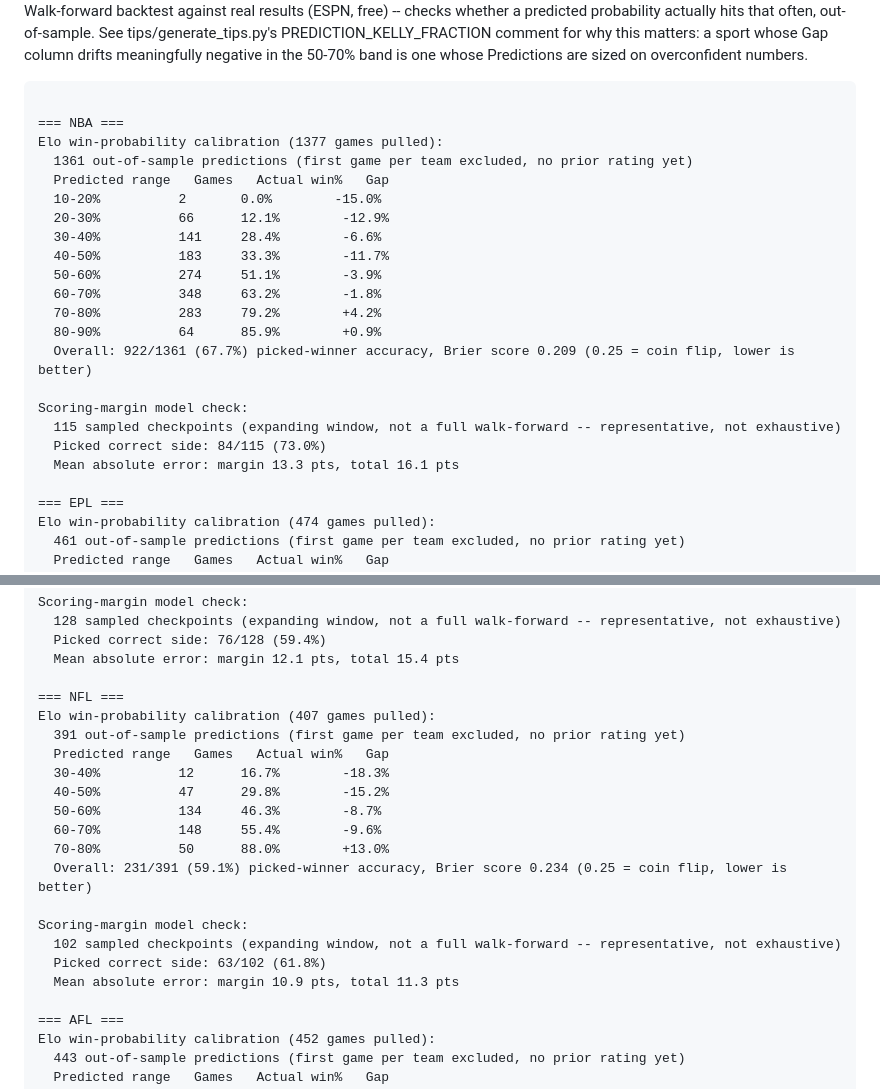
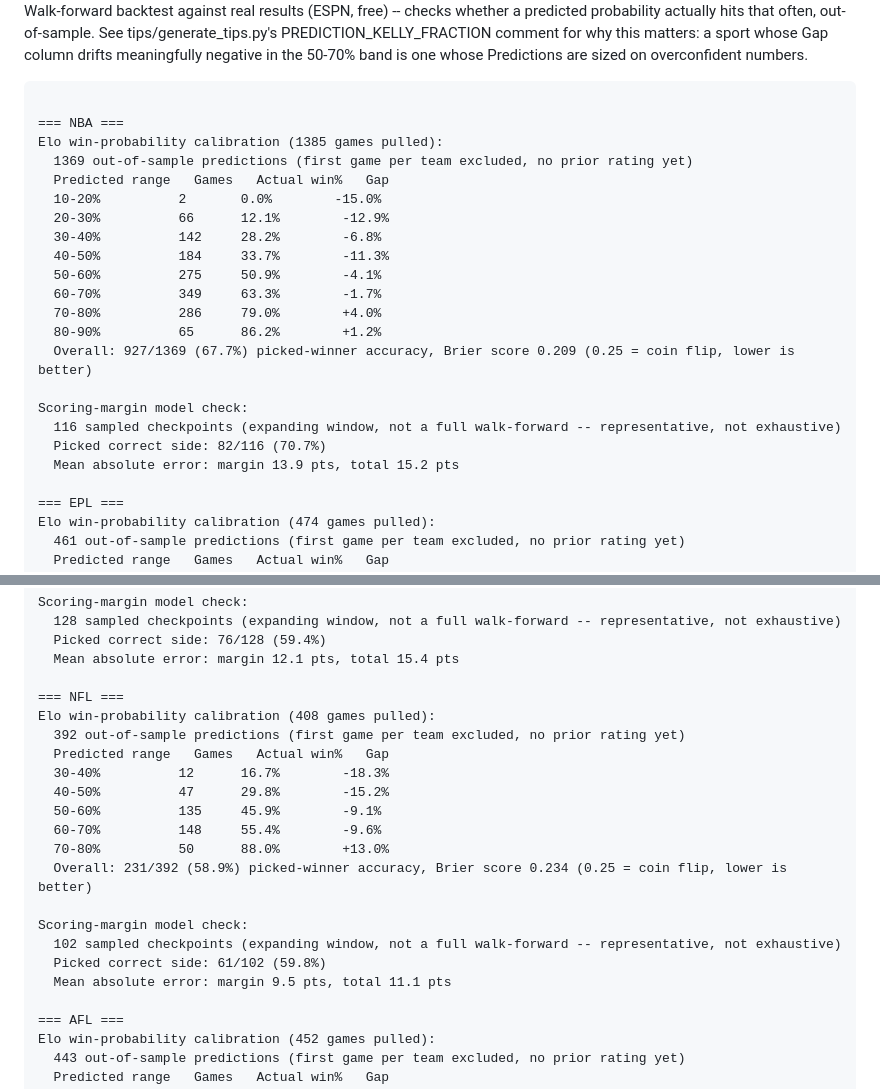
Before and after one commit to shabs123-prog/sports-betting-model, a Markdown page: CALIBRATION.md, 2 parts joined by grey strips. Drawn GitHub-style.

Commit message:
Daily calibration check 2026-11-10

````diff
--- a/CALIBRATION.md
+++ b/CALIBRATION.md
@@ -9,23 +9,23 @@ comment for why this matters: a sport whose Gap column drifts meaningfully negat
 ```
 
 === NBA ===
-Elo win-probability calibration (1377 games pulled):
-  1361 out-of-sample predictions (first game per team excluded, no prior rating yet)
+Elo win-probability calibration (1385 games pulled):
+  1369 out-of-sample predictions (first game per team excluded, no prior rating yet)
   Predicted range   Games   Actual win%   Gap
   10-20%          2       0.0%        -15.0%
   20-30%          66      12.1%        -12.9%
-  30-40%          141     28.4%        -6.6%
-  40-50%          183     33.3%        -11.7%
-  50-60%          274     51.1%        -3.9%
-  60-70%          348     63.2%        -1.8%
-  70-80%          283     79.2%        +4.2%
-  80-90%          64      85.9%        +0.9%
-  Overall: 922/1361 (67.7%) picked-winner accuracy, Brier score 0.209 (0.25 = coin flip, lower is better)
+  30-40%          142     28.2%        -6.8%
+  40-50%          184     33.7%        -11.3%
+  50-60%          275     50.9%        -4.1%
+  60-70%          349     63.3%        -1.7%
+  70-80%          286     79.0%        +4.0%
+  80-90%          65      86.2%        +1.2%
+  Overall: 927/1369 (67.7%) picked-winner accuracy, Brier score 0.209 (0.25 = coin flip, lower is better)
 
 Scoring-margin model check:
-  115 sampled checkpoints (expanding window, not a full walk-forward -- representative, not exhaustive)
-  Picked correct side: 84/115 (73.0%)
-  Mean absolute error: margin 13.3 pts, total 16.1 pts
+  116 sampled checkpoints (expanding window, not a full walk-forward -- representative, not exhaustive)
+  Picked correct side: 82/116 (70.7%)
+  Mean absolute error: margin 13.9 pts, total 15.2 pts
 
 === EPL ===
 Elo win-probability calibration (474 games pulled):
@@ -63,20 +63,20 @@ Scoring-margin model check:
   Mean absolute error: margin 12.1 pts, total 15.4 pts
 
 === NFL ===
-Elo win-probability calibration (407 games pulled):
-  391 out-of-sample predictions (first game per team excluded, no prior rating yet)
+Elo win-probability calibration (408 games pulled):
+  392 out-of-sample predictions (first game per team excluded, no prior rating yet)
   Predicted range   Games   Actual win%   Gap
   30-40%          12      16.7%        -18.3%
   40-50%          47      29.8%        -15.2%
-  50-60%          134     46.3%        -8.7%
+  50-60%          135     45.9%        -9.1%
   60-70%          148     55.4%        -9.6%
   70-80%          50      88.0%        +13.0%
-  Overall: 231/391 (59.1%) picked-winner accuracy, Brier score 0.234 (0.25 = coin flip, lower is better)
+  Overall: 231/392 (58.9%) picked-winner accuracy, Brier score 0.234 (0.25 = coin flip, lower is better)
 
 Scoring-margin model check:
   102 sampled checkpoints (expanding window, not a full walk-forward -- representative, not exhaustive)
-  Picked correct side: 63/102 (61.8%)
-  Mean absolute error: margin 10.9 pts, total 11.3 pts
+  Picked correct side: 61/102 (59.8%)
+  Mean absolute error: margin 9.5 pts, total 11.1 pts
 
 === AFL ===
 Elo win-probability calibration (452 games pulled):
````
Also changed, not shown: other parts of CALIBRATION.md (+1 -1 lines).
